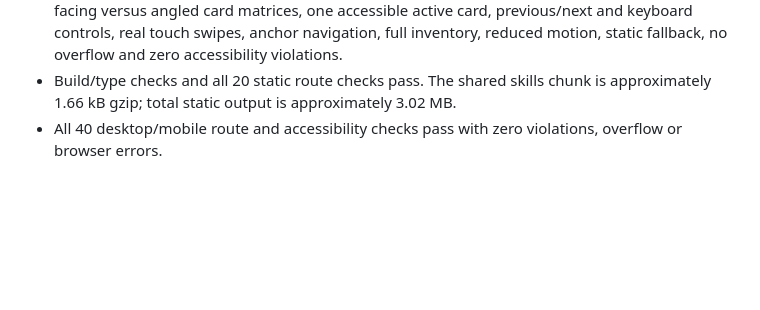
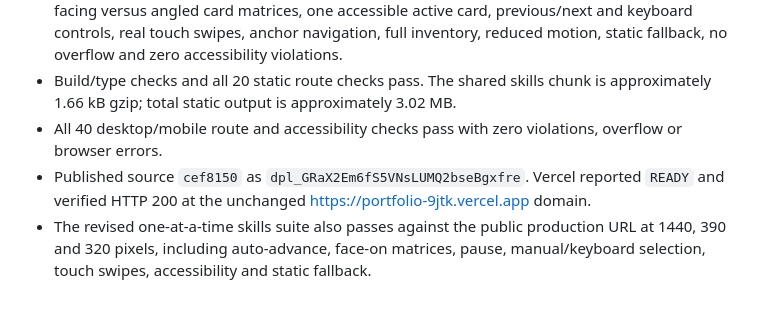
Before and after one commit to RafiALMahmud/Portfolio, a Markdown page: VALIDATION.md, the part around the change. GitHub-like rendering; blank space fills up the shorter version.

Commit message:
Record live face-on skill display verification

```diff
--- a/VALIDATION.md
+++ b/VALIDATION.md
@@ -130,3 +130,5 @@ Published source: `e3cc468600289a99b1e6025aa8c784846ff9ab90`.
 - The revised skills suite passes at 1440, 390 and 320 pixels: actual auto-advance and pause, front-facing versus angled card matrices, one accessible active card, previous/next and keyboard controls, real touch swipes, anchor navigation, full inventory, reduced motion, static fallback, no overflow and zero accessibility violations.
 - Build/type checks and all 20 static route checks pass. The shared skills chunk is approximately 1.66 kB gzip; total static output is approximately 3.02 MB.
 - All 40 desktop/mobile route and accessibility checks pass with zero violations, overflow or browser errors.
+- Published source `cef8150` as `dpl_GRaX2Em6fS5VNsLUMQ2bseBgxfre`. Vercel reported `READY` and verified HTTP 200 at the unchanged https://portfolio-9jtk.vercel.app domain.
+- The revised one-at-a-time skills suite also passes against the public production URL at 1440, 390 and 320 pixels, including auto-advance, face-on matrices, pause, manual/keyboard selection, touch swipes, accessibility and static fallback.
```
